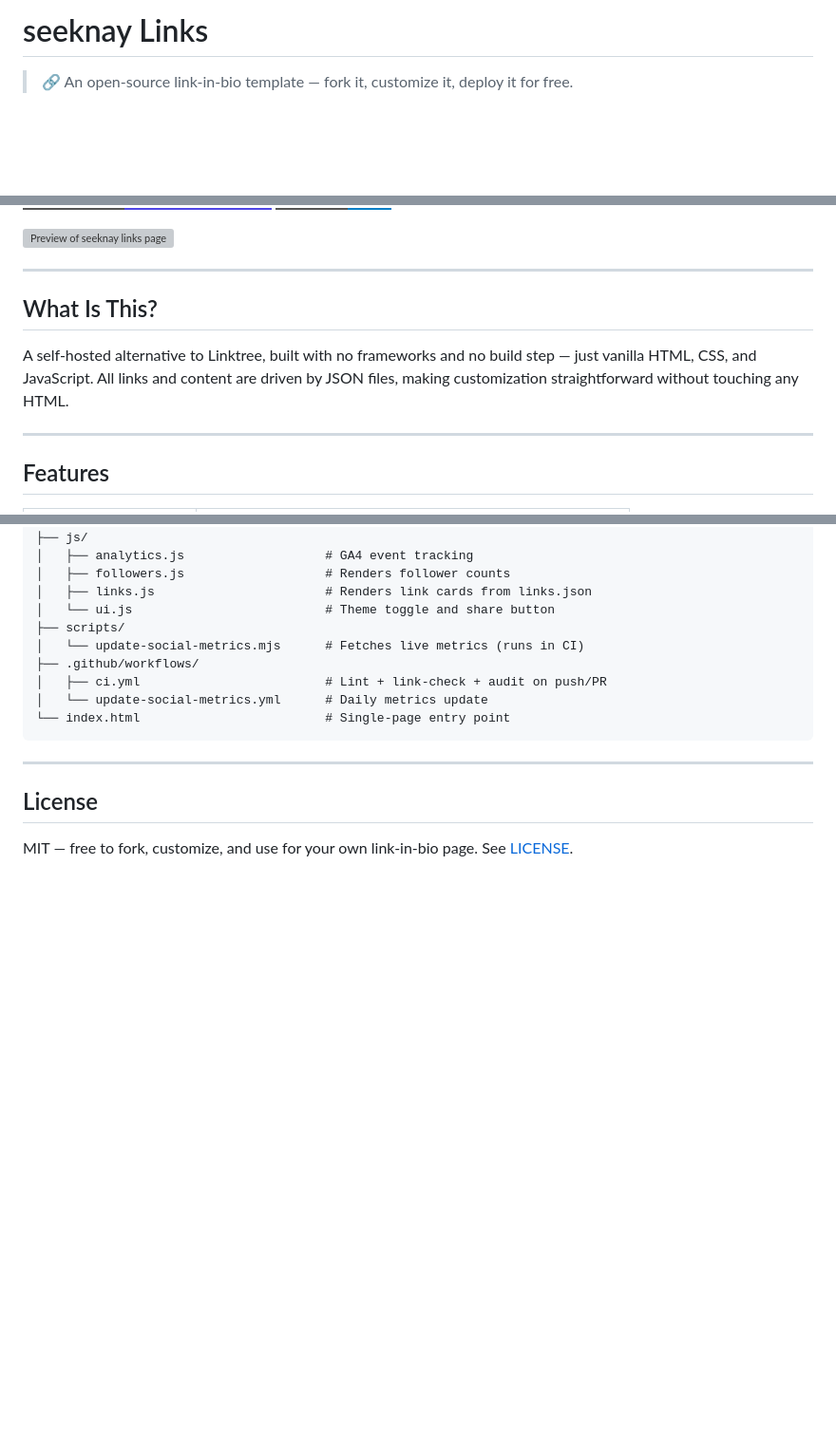
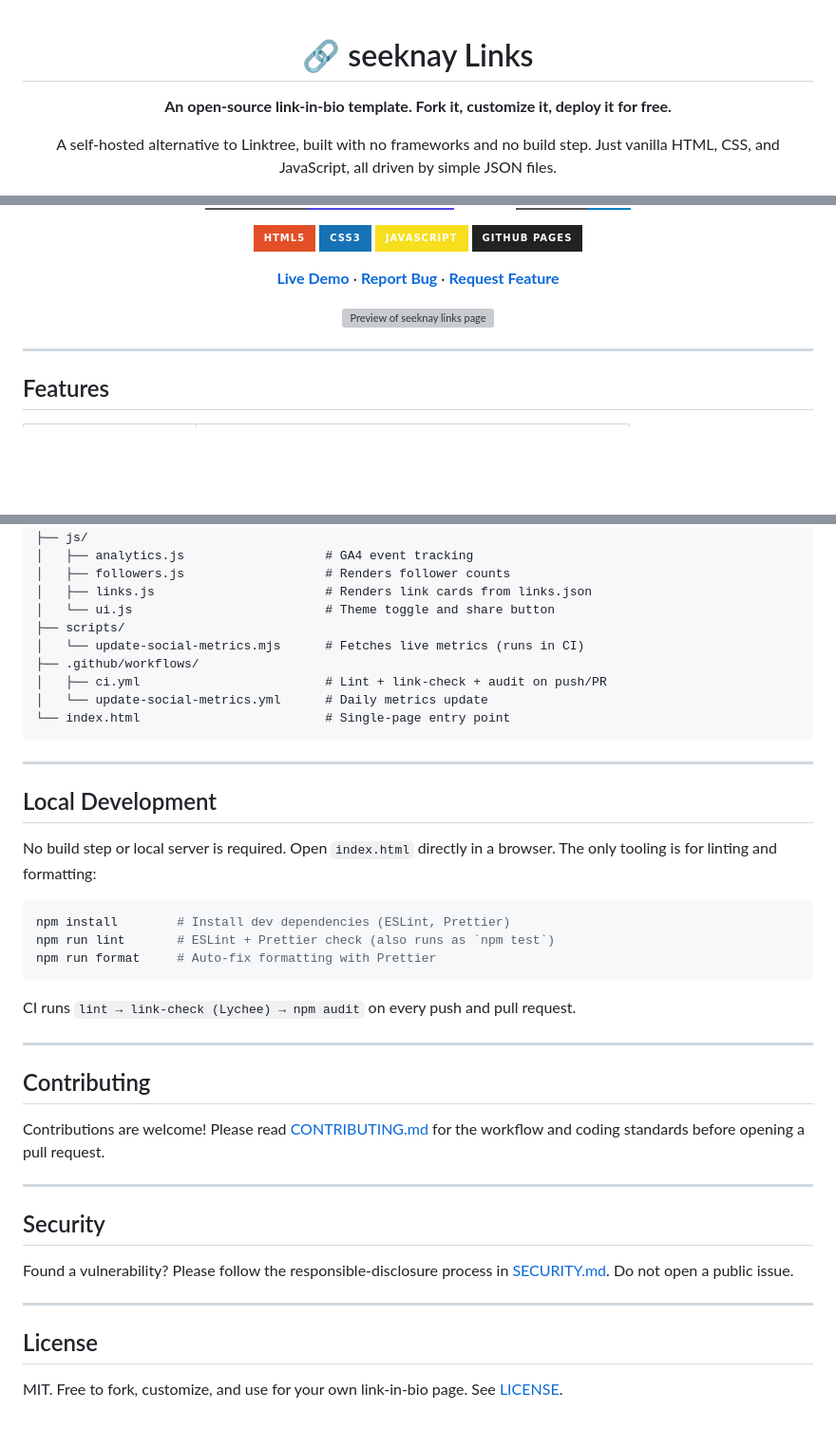
Before and after one commit to pbuffolino/seeknay-links, a Markdown page: README.md, 3 parts joined by grey strips. Shown at 95% size. Rendered like a GitHub page; badges without logos; blank space fills up the shorter version; grey boxes are pictures that could not be loaded.

Commit message:
docs: refresh README with badges, dev/contributing sections, plain style (#38)
* chore(security): add issue templates, CODEOWNERS, disable blank issues

- Add structured bug-report issue form and ISSUE_TEMPLATE/config.yml
  (blank_issues_enabled: false) routing security reports to the Security
  Policy and collaboration inquiries to contact@seeknay.com.
- Add CODEOWNERS documenting sole ownership.

Repo-settings hardening applied out-of-band via API: Dependabot alerts +
auto security fixes enabled; Actions restricted to selected actions with
SHA pinning required; GITHUB_TOKEN can no longer approve PRs.

Co-Authored-By: Claude Opus 4.8 <noreply@anthropic.com>

* docs: refresh README with badges, dev/contributing sections, plain style

Add centered header with CI status and tech-stack badges, document local
dev commands, link CONTRIBUTING and SECURITY, add METRICS_PAT to the
secrets table, and drop em-dashes/AI-style phrasing.

Co-Authored-By: Claude Opus 4.8 <noreply@anthropic.com>

---------

Co-authored-by: seeknay <152138203+seeknay747@users.noreply.github.com>
Co-authored-by: Claude Opus 4.8 <noreply@anthropic.com>

````diff
--- a/README.md
+++ b/README.md
@@ -1,5 +1,9 @@
-# seeknay Links
+<div align="center">
 
-> 🔗 An open-source link-in-bio template — fork it, customize it, deploy it for free.
+# 🔗 seeknay Links
+
+**An open-source link-in-bio template. Fork it, customize it, deploy it for free.**
+
+A self-hosted alternative to Linktree, built with no frameworks and no build step. Just vanilla HTML, CSS, and JavaScript, all driven by simple JSON files.
 
 [![Live Site](https://img.shields.io/badge/🌐_Visit_Site-links.seeknay.com-4f46e5?style=for-the-badge)](https://links.seeknay.com/)
@@ -6,12 +11,15 @@
 [![License: MIT](https://img.shields.io/badge/License-MIT-blue.svg?style=for-the-badge)](LICENSE)
+
+![HTML5](https://img.shields.io/badge/HTML5-E34F26?style=for-the-badge&logo=html5&logoColor=white)
+![CSS3](https://img.shields.io/badge/CSS3-1572B6?style=for-the-badge&logo=css3&logoColor=white)
+![JavaScript](https://img.shields.io/badge/JavaScript-F7DF1E?style=for-the-badge&logo=javascript&logoColor=black)
+![GitHub Pages](https://img.shields.io/badge/GitHub_Pages-222?style=for-the-badge&logo=githubpages&logoColor=white)
+
+[**Live Demo**](https://links.seeknay.com/) · [**Report Bug**](https://github.com/pbuffolino/seeknay-links/issues/new/choose) · [**Request Feature**](https://github.com/pbuffolino/seeknay-links/issues/new/choose)
 
 ![Preview of seeknay links page](assets/og.png)
 
----
-
-## What Is This?
-
-A self-hosted alternative to Linktree, built with no frameworks and no build step — just vanilla HTML, CSS, and JavaScript. All links and content are driven by JSON files, making customization straightforward without touching any HTML.
+</div>
 
 ---
 
@@ -154,6 +163,32 @@ seeknay-links/
 
 ---
 
+## Local Development
+
+No build step or local server is required. Open `index.html` directly in a browser. The only tooling is for linting and formatting:
+
+```bash
+npm install        # Install dev dependencies (ESLint, Prettier)
+npm run lint       # ESLint + Prettier check (also runs as `npm test`)
+npm run format     # Auto-fix formatting with Prettier
+```
+
+CI runs `lint → link-check (Lychee) → npm audit` on every push and pull request.
+
+---
+
+## Contributing
+
+Contributions are welcome! Please read [CONTRIBUTING.md](.github/CONTRIBUTING.md) for the workflow and coding standards before opening a pull request.
+
+---
+
+## Security
+
+Found a vulnerability? Please follow the responsible-disclosure process in [SECURITY.md](.github/SECURITY.md). Do not open a public issue.
+
+---
+
 ## License
 
-MIT — free to fork, customize, and use for your own link-in-bio page. See [LICENSE](LICENSE).
+MIT. Free to fork, customize, and use for your own link-in-bio page. See [LICENSE](LICENSE).
````
Also changed, not shown: other parts of README.md (+16 -14 lines).
